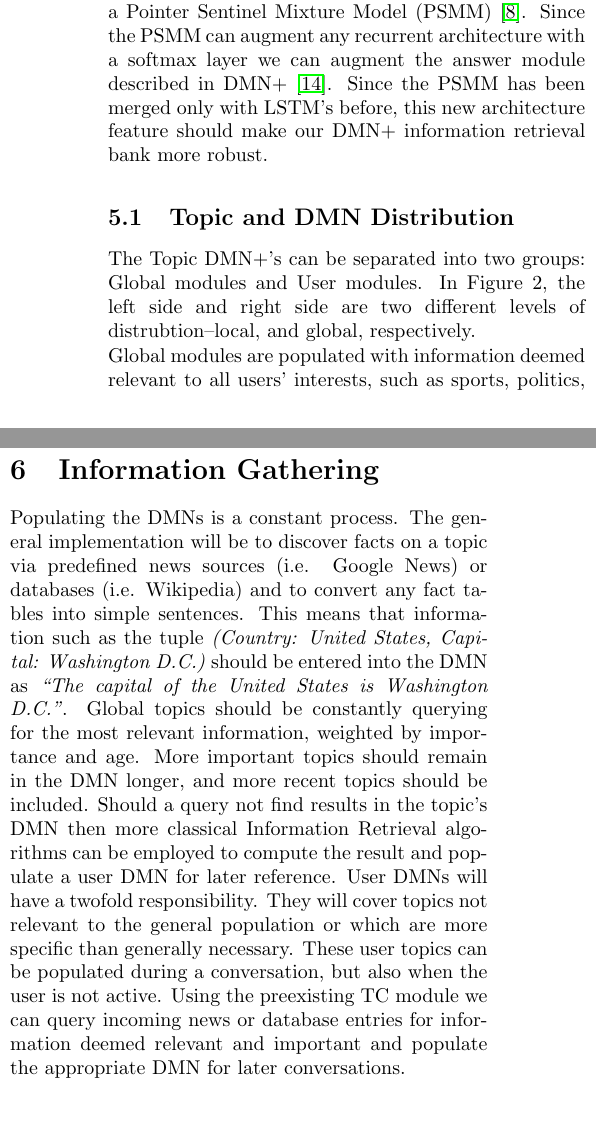
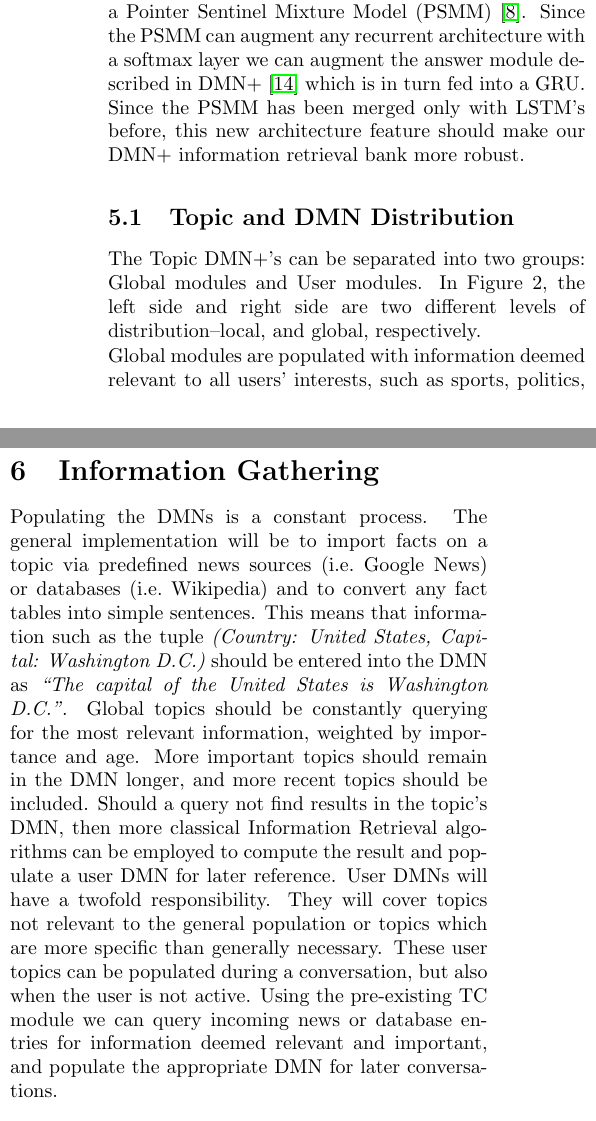
Before and after one commit to jmoraes7/Alexa-Challenge, a LaTeX document (latex/prop.tex): two parts of the columns of page 2 of 3, joined at a grey line, cut so that both start at the same text. Compiled offline with pdfLaTeX.

Commit message:
Prop update

```diff
--- a/latex/prop.tex
+++ b/latex/prop.tex
@@ -85,12 +85,12 @@ After the preprocessing of the previous module, English text from the user's que
 Furthermore, there are DMN+'s on current event topics, such as pop culture, politics, etc. The DMN+'s are continuously updated with information. This captures the idea that important information persists through the DMN+ from day-to-day. Since there has been no research on how large the DMN+'s can effectively be, we will have to determine this once we get to training and implementing. To accommodate this issue, we propose making our topic classifier more fine-grained. If this is not reasonable, then augmenting DMN+'s with more traditional, ``non-neural'' QA architectures, such as those found in \cite{Iyyer2014, Yao2014a, Yao2014b}, may resolve most issues. However, all of these would require a slight implementation change on a technical scale since these architectures require Freebase API which has a different underlying representation of the data.
 
 \noindent
-Some work (for example \cite{Zhang2016}) has brought together a knowledge base with a neural net to produce QA responses. However, our approach differs in encapsulating the attention mechanism within the DMN+ bank. Furthermore, while \cite{Zhang2016} proposes a method to solve the Out of Vocabulary (OOV) problem, it does not appear to accommodate this problem on queries from the user. To remedy this, we propose overlaying the DMN+ with a Pointer Sentinel Mixture Model (PSMM) \cite{Merity2016}. Since the PSMM can augment any recurrent architecture with a softmax layer we can augment the answer module described in DMN+ \cite{Xiong2016}. Since the PSMM has been merged only with LSTM's before, this new architecture feature should make our DMN+ information retrieval bank more robust.
+Some work (for example \cite{Zhang2016}) has brought together a knowledge base with a neural net to produce QA responses. However, our approach differs in encapsulating the attention mechanism within the DMN+ bank. Furthermore, while \cite{Zhang2016} proposes a method to solve the Out of Vocabulary (OOV) problem, it does not appear to accommodate this problem on queries from the user. To remedy this, we propose overlaying the DMN+ with a Pointer Sentinel Mixture Model (PSMM) \cite{Merity2016}. Since the PSMM can augment any recurrent architecture with a softmax layer we can augment the answer module described in DMN+ \cite{Xiong2016} which is in turn fed into a GRU. Since the PSMM has been merged only with LSTM's before, this new architecture feature should make our DMN+ information retrieval bank more robust.
 
 
 
 \subsection{Topic and DMN Distribution}
-The Topic DMN+'s can be separated into two groups: Global modules and User modules. In Figure~2, the left side and right side are two different levels of distrubtion--local, and global, respectively.
+The Topic DMN+'s can be separated into two groups: Global modules and User modules. In Figure~2, the left side and right side are two different levels of distribution--local, and global, respectively.
 
 \noindent
 Global modules are populated with information deemed relevant to all users' interests, such as sports, politics, and culture. These modules can be queried by any DD module for any user and the same responses should be expected (i.e. ``Who won the game on Saturday'' is not user-dependent). As such these modules can be shared among all instances of the DD module.
@@ -139,9 +139,10 @@ User modules are tailored to a specific user's interests, stored locally for the
 \end{figure}
 
 \section{Information Gathering \label{section_info}}
-Populating the DMNs is a constant process. The general implementation will be to discover facts on a topic via predefined news sources (i.e. Google News) or databases (i.e. Wikipedia) and to convert any fact tables into simple sentences. This means that information such as the tuple \emph{(Country: United States, Capital: Washington D.C.)} should be entered into the DMN as \emph{``The capital of the United States is Washington D.C.''}. Global topics should be constantly querying for the most relevant information, weighted by importance and age. More important topics should remain in the DMN longer, and more recent topics should be included. Should a query not find results in the topic's DMN then more classical Information Retrieval algorithms can be employed to compute the result and populate a user DMN for later reference. User DMNs will have a twofold responsibility. They will cover topics not relevant to the general population or which are more specific than generally necessary.
-These user topics can be populated during a conversation, but also when the user is not active. Using the preexisting TC module we can query incoming news or database entries for information deemed relevant and important and populate the appropriate DMN for later conversations.
+Populating the DMNs is a constant process. The general implementation will be to import facts on a topic via predefined news sources (i.e.~Google News) or databases (i.e.~Wikipedia) and to convert any fact tables into simple sentences. This means that information such as the tuple \emph{(Country: United States, Capital: Washington D.C.)} should be entered into the DMN as \emph{``The capital of the United States is Washington D.C.''}. Global topics should be constantly querying for the most relevant information, weighted by importance and age. More important topics should remain in the DMN longer, and more recent topics should be included. Should a query not find results in the topic's DMN, then more classical Information Retrieval algorithms can be employed to compute the result and populate a user DMN for later reference. User DMNs will have a twofold responsibility. They will cover topics not relevant to the general population or topics which are more specific than generally necessary.
+These user topics can be populated during a conversation, but also when the user is not active. Using the pre-existing TC module we can query incoming news or database entries for information deemed relevant and important, and populate the appropriate DMN for later conversations.
 
+\newpage
 \bibliographystyle{plain}
 \bibliography{bib}
 
```
Also changed, not shown: latex/prop.pdf.
